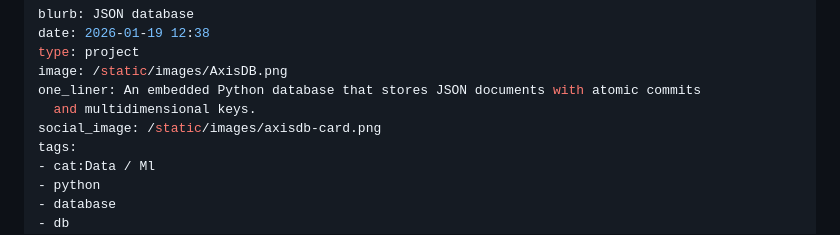
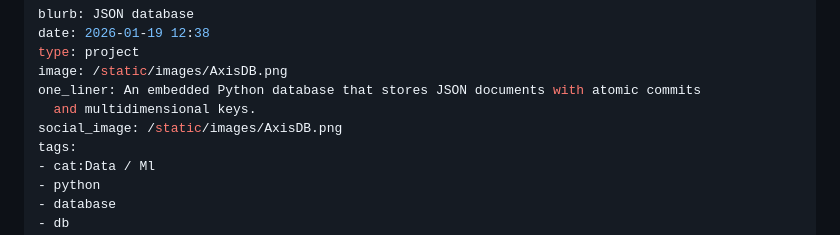
Before and after one commit to oernster/crankthecode, a Markdown page: posts/axisdb.md, the part around the change. Drawn GitHub-style.

```diff
--- a/posts/axisdb.md
+++ b/posts/axisdb.md
@@ -5,7 +5,7 @@ type: project
 image: /static/images/AxisDB.png
 one_liner: An embedded Python database that stores JSON documents with atomic commits
   and multidimensional keys.
-social_image: /static/images/axisdb-card.png
+social_image: /static/images/AxisDB.png
 tags:
 - cat:Data / Ml
 - python
```
Also changed, not shown: posts/3D-printer-launcher.md (+1 -1 lines), posts/clearbudget.md (added, +393 -0 lines), posts/snarkapi.md (+1 -1 lines), static/images/clearbudget-icon.png (added), static/images/clearbudget.png (added), 5 other files.
